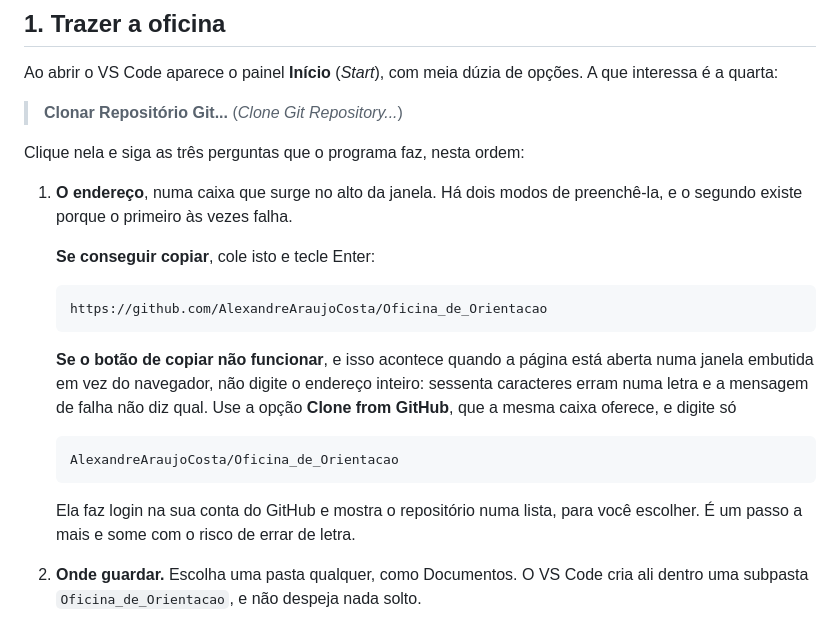
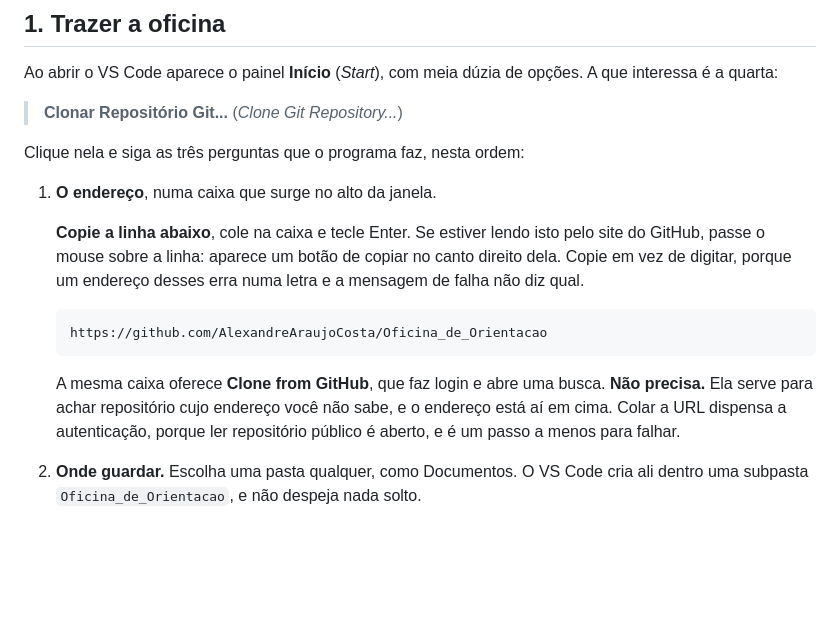
Before and after one commit to AlexandreAraujoCosta/Oficina_de_Orientacao, a Markdown page: RODAR-NO-VSCODE.md, the part around the change. Drawn GitHub-style; blank space fills up the shorter version.

Commit message:
Reverte a bifurcacao do endereco
A falha do botao de copiar era da janela embutida em que ele lia a pagina, e nao
de quem seguir o roteiro num navegador comum. O caso volta a ser um so: copiar e
colar a URL.

Fica o encurtamento, que independe da questao: o sufixo .git e opcional para
clonar, e sao quatro caracteres a menos para errar.

Co-Authored-By: Claude Opus 5 <noreply@anthropic.com>

````diff
--- a/RODAR-NO-VSCODE.md
+++ b/RODAR-NO-VSCODE.md
@@ -28,26 +28,21 @@ opções. A que interessa é a quarta:
 
 Clique nela e siga as três perguntas que o programa faz, nesta ordem:
 
-1. **O endereço**, numa caixa que surge no alto da janela. Há dois modos de
-   preenchê-la, e o segundo existe porque o primeiro às vezes falha.
+1. **O endereço**, numa caixa que surge no alto da janela.
 
-   **Se conseguir copiar**, cole isto e tecle Enter:
+   **Copie a linha abaixo**, cole na caixa e tecle Enter. Se estiver lendo isto
+   pelo site do GitHub, passe o mouse sobre a linha: aparece um botão de copiar
+   no canto direito dela. Copie em vez de digitar, porque um endereço desses
+   erra numa letra e a mensagem de falha não diz qual.
 
    ```
    https://github.com/AlexandreAraujoCosta/Oficina_de_Orientacao
    ```
 
-   **Se o botão de copiar não funcionar**, e isso acontece quando a página está
-   aberta numa janela embutida em vez do navegador, não digite o endereço inteiro:
-   sessenta caracteres erram numa letra e a mensagem de falha não diz qual. Use a
-   opção **Clone from GitHub**, que a mesma caixa oferece, e digite só
-
-   ```
-   AlexandreAraujoCosta/Oficina_de_Orientacao
-   ```
-
-   Ela faz login na sua conta do GitHub e mostra o repositório numa lista, para
-   você escolher. É um passo a mais e some com o risco de errar de letra.
+   A mesma caixa oferece **Clone from GitHub**, que faz login e abre uma busca.
+   **Não precisa.** Ela serve para achar repositório cujo endereço você não sabe,
+   e o endereço está aí em cima. Colar a URL dispensa a autenticação, porque ler
+   repositório público é aberto, e é um passo a menos para falhar.
 
 2. **Onde guardar.** Escolha uma pasta qualquer, como Documentos. O VS Code cria
    ali dentro uma subpasta `Oficina_de_Orientacao`, e não despeja nada solto.
````
